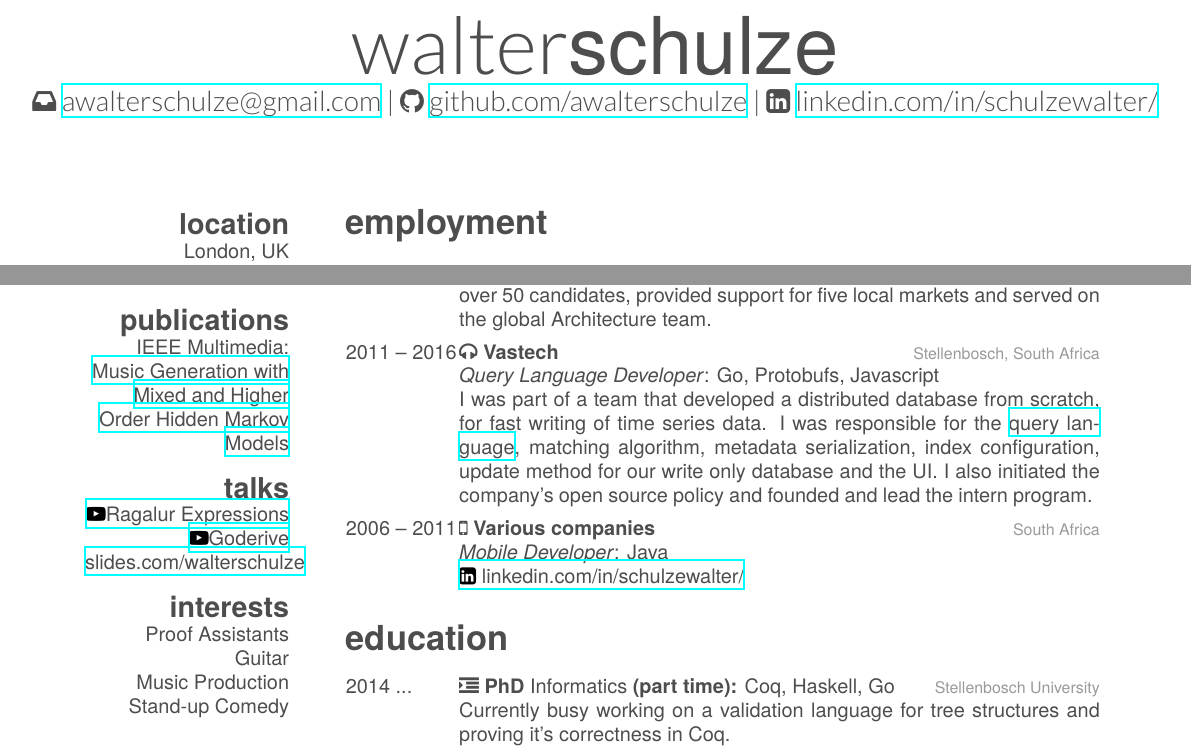
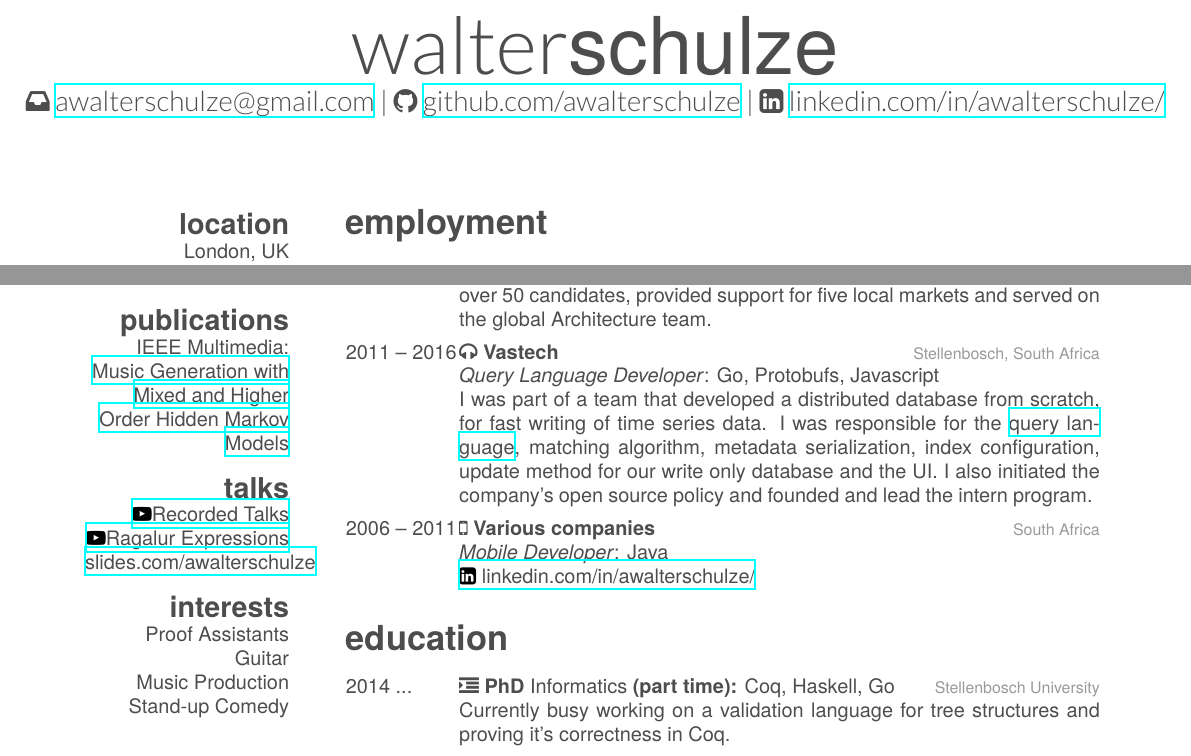
Before and after one commit to awalterschulze/waltercv, a LaTeX CV (waltercv.tex): two parts of the page, joined at a grey line, cut so that both start at the same text. Compiled offline with XeLaTeX.

Commit message:
Updates from Overleaf

```diff
--- a/waltercv.tex
+++ b/waltercv.tex
@@ -30,7 +30,7 @@
 \ |\ %
 \faGithub \ \href{https://awalterschulze.github.io}{github.com/awalterschulze}%
 \ |\ %
-\faLinkedinSquare \ \href{https://www.linkedin.com/in/schulzewalter/}{linkedin.com/in/schulzewalter/}%
+\faLinkedinSquare \ \href{https://www.linkedin.com/in/awalterschulze/}{linkedin.com/in/awalterschulze/}%
 } % Your name and current job title/field
 
 \begin{aside} % In the aside, each new line forces a line break
@@ -56,9 +56,9 @@ Formatter for Erlang
 \section{publications}
 IEEE Multimedia: \href{http://doi.ieeecomputersociety.org/10.1109/MMUL.2010.44}{Music Generation with Mixed and Higher Order Hidden Markov Models}
 \section{talks}
+\href{https://www.youtube.com/watch?v=qFYByoGFIUE&list=PLYwF9EIrl42T3ml_ANaNifOuTQtLxaZgQ}{\faYoutubePlay Recorded Talks}
 \href{https://www.youtube.com/playlist?list=PLYwF9EIrl42S9ldgii7kfBEIHPle7PqMk}{\faYoutubePlay Ragalur Expressions}
-\href{https://www.youtube.com/watch?v=qFYByoGFIUE}{\faYoutubePlay Goderive}
-\href{https://slides.com/walterschulze}{slides.com/walterschulze}
+\href{https://slides.com/awalterschulze}{slides.com/awalterschulze}
 \section{interests}
 Proof Assistants
 Guitar
@@ -115,7 +115,7 @@ I was part of a team that developed a distributed database from scratch, for fas
 {\faMobile\ Various companies}
 {South Africa}
 {\emph{Mobile Developer}: Java \\
-\href{https://www.linkedin.com/in/schulzewalter/}{\faLinkedinSquare\ linkedin.com/in/schulzewalter/}
+\href{https://www.linkedin.com/in/awalterschulze/}{\faLinkedinSquare\ linkedin.com/in/awalterschulze/}
 }
 
 \end{entrylist}
```
